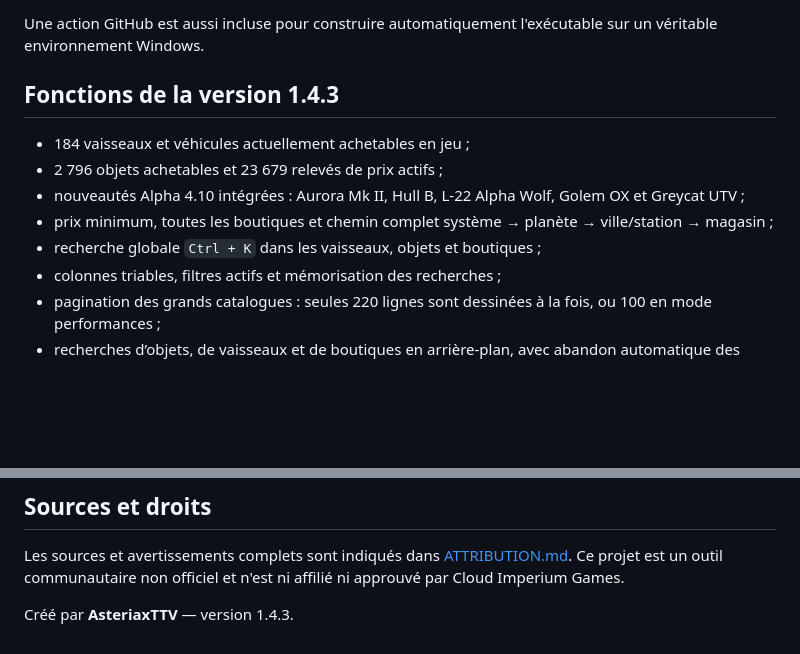
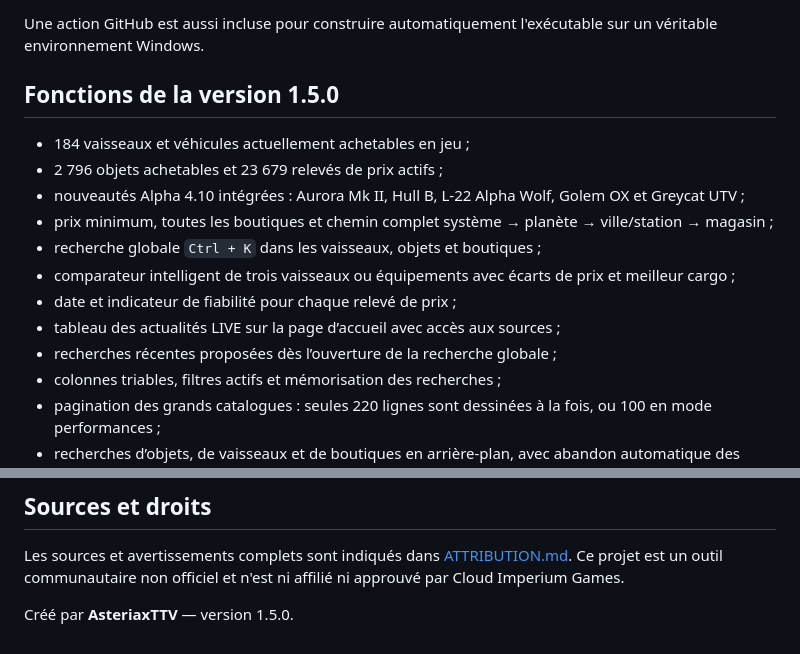
Before and after one commit to AsteriaxQG/AsteriaxVerse, a Markdown page: README.md, 2 parts joined by grey strips. GitHub-like rendering; blank space fills up the shorter version.

Commit message:
Asteriax Verse 1.5.0 — README.md

```diff
--- a/README.md
+++ b/README.md
@@ -29,13 +29,17 @@ Après avoir lancé une première fois `LANCER.bat`, double-cliquez sur **CONSTR
 
 Une action GitHub est aussi incluse pour construire automatiquement l'exécutable sur un véritable environnement Windows.
 
-## Fonctions de la version 1.4.3
+## Fonctions de la version 1.5.0
 
 - 184 vaisseaux et véhicules actuellement achetables en jeu ;
 - 2 796 objets achetables et 23 679 relevés de prix actifs ;
 - nouveautés Alpha 4.10 intégrées : Aurora Mk II, Hull B, L-22 Alpha Wolf, Golem OX et Greycat UTV ;
 - prix minimum, toutes les boutiques et chemin complet système → planète → ville/station → magasin ;
 - recherche globale `Ctrl + K` dans les vaisseaux, objets et boutiques ;
+- comparateur intelligent de trois vaisseaux ou équipements avec écarts de prix et meilleur cargo ;
+- date et indicateur de fiabilité pour chaque relevé de prix ;
+- tableau des actualités LIVE sur la page d’accueil avec accès aux sources ;
+- recherches récentes proposées dès l’ouverture de la recherche globale ;
 - colonnes triables, filtres actifs et mémorisation des recherches ;
 - pagination des grands catalogues : seules 220 lignes sont dessinées à la fois, ou 100 en mode performances ;
 - recherches d’objets, de vaisseaux et de boutiques en arrière-plan, avec abandon automatique des résultats devenus obsolètes ;
@@ -102,4 +106,4 @@ Les prix UEX sont communautaires. Ils peuvent évoluer après un hotfix, une rem
 
 Les sources et avertissements complets sont indiqués dans [ATTRIBUTION.md](ATTRIBUTION.md). Ce projet est un outil communautaire non officiel et n'est ni affilié ni approuvé par Cloud Imperium Games.
 
-Créé par **AsteriaxTTV** — version 1.4.3.
+Créé par **AsteriaxTTV** — version 1.5.0.
```
